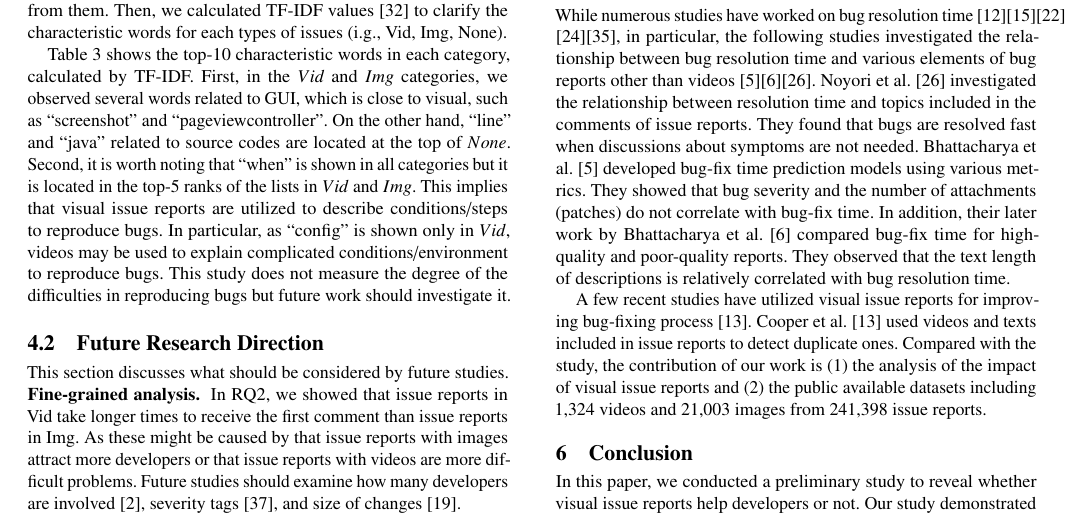
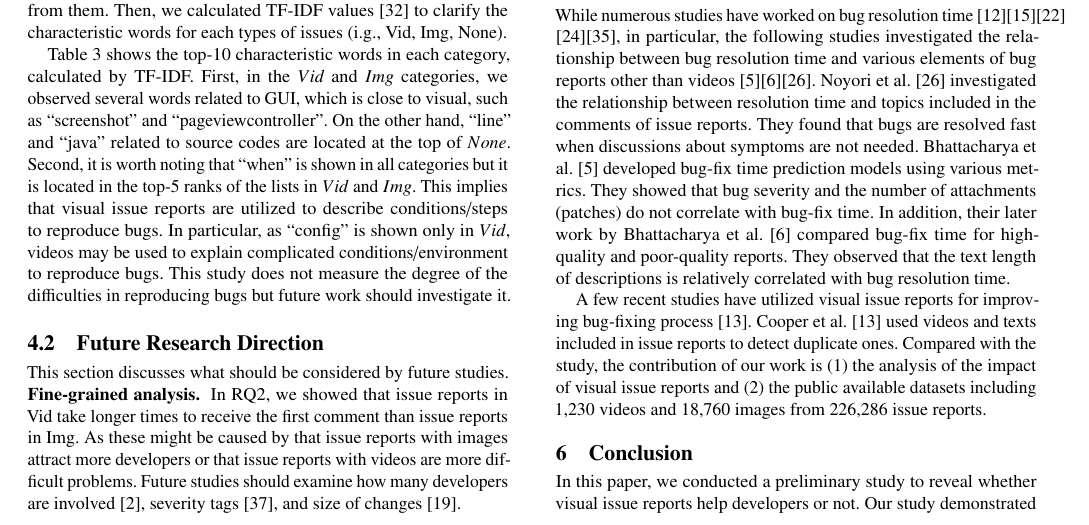
Before and after one commit to posl/kuramoto-msr2022, a LaTeX paper (tex-kondo/main.tex, which reads tex-kondo/sections/related.tex): part of page 4 of 5, cut so that both start at the same text. Compiled offline with pdfLaTeX.

Commit message:
数値ミスを修正

```diff
--- a/tex-kondo/sections/related.tex
+++ b/tex-kondo/sections/related.tex
@@ -7,4 +7,4 @@ Noyori~\et~\citep{DBLP:journals/ieicetd/NoyoriWFKONT21} investigated the relatio
 They found that bugs are resolved fast when discussions about symptoms are not needed.  Bhattacharya \et \citep{DBLP:conf/msr/BhattacharyaN11} developed bug-fix
 time prediction models using various metrics. They showed that bug severity and the number of attachments (patches) do not correlate with bug-fix time. In addition, their later work by Bhattacharya \et~\citep{DBLP:conf/csmr/BhattacharyaUNK13} compared bug-fix time for high-quality and poor-quality reports. They observed that the text length of descriptions is relatively correlated with bug resolution time.
 
-A few recent studies have utilized visual issue reports for improving bug-fixing process~\citep{DBLP:conf/icse/CooperBCMP21}. Cooper~\et~\citep{DBLP:conf/icse/CooperBCMP21} used videos and texts included in issue reports to detect duplicate ones. Compared with the study, the contribution of our work is (1) the analysis of the impact of visual issue reports and (2) the public available datasets including 1,324 videos and 21,003 images from 241,398 issue reports.
+A few recent studies have utilized visual issue reports for improving bug-fixing process~\citep{DBLP:conf/icse/CooperBCMP21}. Cooper~\et~\citep{DBLP:conf/icse/CooperBCMP21} used videos and texts included in issue reports to detect duplicate ones. Compared with the study, the contribution of our work is (1) the analysis of the impact of visual issue reports and (2) the public available datasets including 1,230 videos and 18,760 images from 226,286 issue reports.
```
